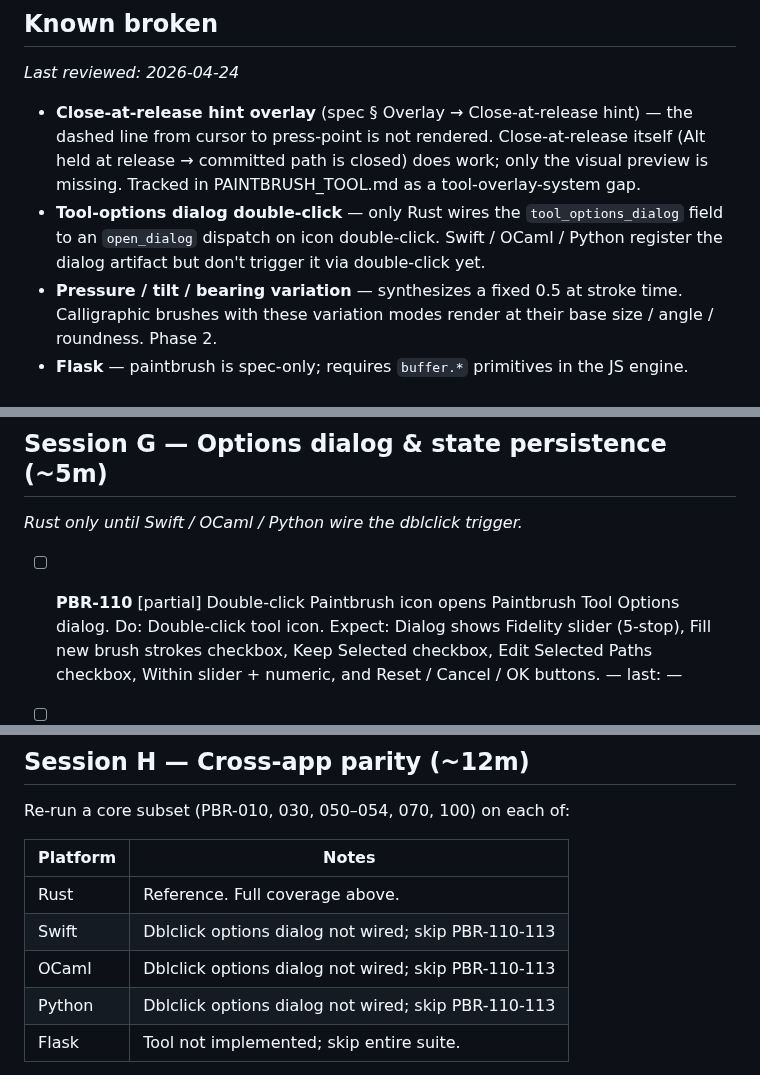
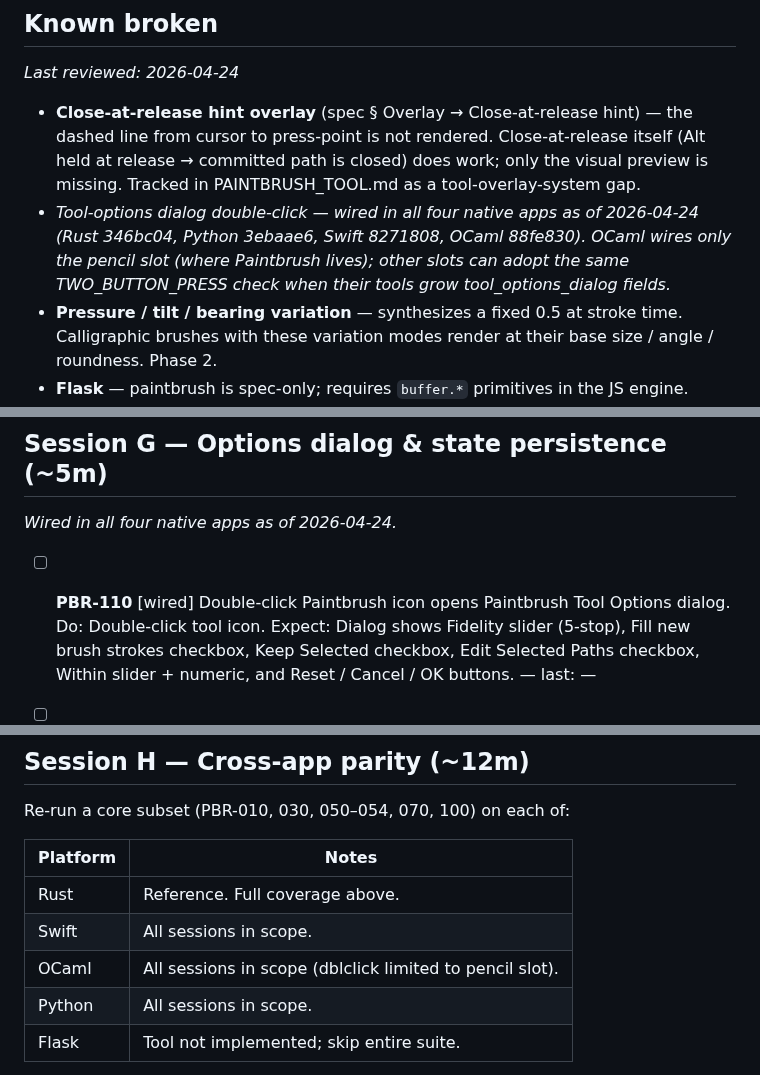
Before and after one commit to jyh/jas, a Markdown page: transcripts/PAINTBRUSH_TOOL_TESTS.md, 3 parts joined by grey strips. Rendered like a GitHub page.

Commit message:
Paintbrush: update test suite for cross-app dblclick parity
PBR-110 promoted from [partial] to [wired]. Session G stops being
Rust-only. Cross-app parity table notes OCaml limits dblclick to the
pencil slot (sufficient for Paintbrush).

Co-Authored-By: Claude Opus 4.7 (1M context) <noreply@anthropic.com>

```diff
--- a/transcripts/PAINTBRUSH_TOOL_TESTS.md
+++ b/transcripts/PAINTBRUSH_TOOL_TESTS.md
@@ -18,10 +18,11 @@ _Last reviewed: 2026-04-24_
   Close-at-release itself (Alt held at release → committed path is
   closed) does work; only the visual preview is missing. Tracked in
   PAINTBRUSH_TOOL.md as a tool-overlay-system gap.
-- **Tool-options dialog double-click** — only Rust wires the
-  `tool_options_dialog` field to an `open_dialog` dispatch on icon
-  double-click. Swift / OCaml / Python register the dialog artifact
-  but don't trigger it via double-click yet.
+- _Tool-options dialog double-click — wired in all four native apps
+  as of 2026-04-24 (Rust 346bc04, Python 3ebaae6, Swift 8271808,
+  OCaml 88fe830). OCaml wires only the pencil slot (where
+  Paintbrush lives); other slots can adopt the same TWO_BUTTON_PRESS
+  check when their tools grow tool_options_dialog fields._
 - **Pressure / tilt / bearing variation** — synthesizes a fixed 0.5
   at stroke time. Calligraphic brushes with these variation modes
   render at their base size / angle / roundness. Phase 2.
@@ -306,9 +307,9 @@ Full pass: ~50 min.
 
 ## Session G — Options dialog & state persistence (~5m)
 
-_Rust only until Swift / OCaml / Python wire the dblclick trigger._
+_Wired in all four native apps as of 2026-04-24._
 
-- [ ] **PBR-110** [partial] Double-click Paintbrush icon opens
+- [ ] **PBR-110** [wired] Double-click Paintbrush icon opens
       Paintbrush Tool Options dialog.
       Do: Double-click tool icon.
       Expect: Dialog shows Fidelity slider (5-stop), Fill new
@@ -345,9 +346,9 @@ Re-run a core subset (PBR-010, 030, 050–054, 070, 100) on each of:
 | Platform | Notes                                               |
 |----------|-----------------------------------------------------|
 | Rust     | Reference. Full coverage above.                    |
-| Swift    | Dblclick options dialog not wired; skip PBR-110-113 |
-| OCaml    | Dblclick options dialog not wired; skip PBR-110-113 |
-| Python   | Dblclick options dialog not wired; skip PBR-110-113 |
+| Swift    | All sessions in scope.                              |
+| OCaml    | All sessions in scope (dblclick limited to pencil slot). |
+| Python   | All sessions in scope.                              |
 | Flask    | Tool not implemented; skip entire suite.            |
 
 - [ ] **PBR-200 .. 229** — per-platform parity results, one entry
```
